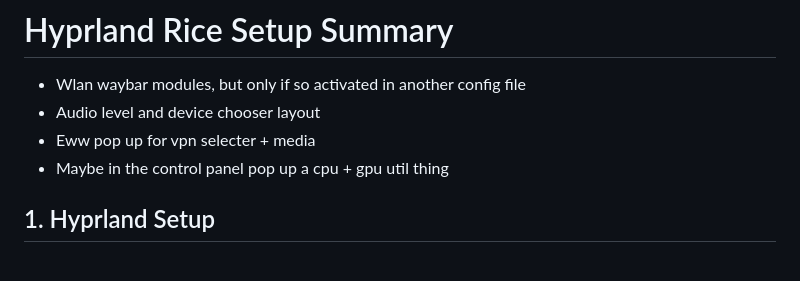
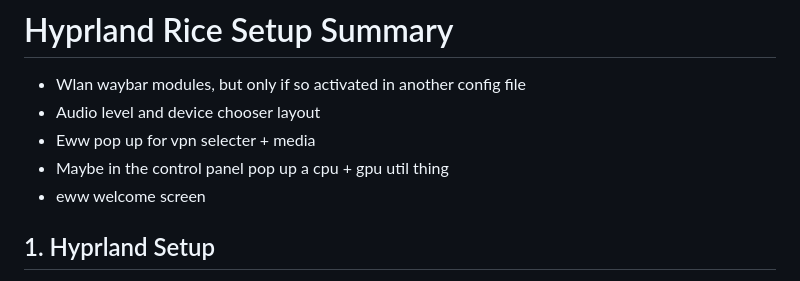
Before and after one commit to Levi67/Levi-s-DotFiles, a Markdown page: newRice.md, the part around the change. GitHub-like rendering.

```diff
--- a/newRice.md
+++ b/newRice.md
@@ -4,6 +4,7 @@
 - Audio level and device chooser layout
 - Eww pop up for vpn selecter + media
 - Maybe in the control panel pop up a cpu + gpu util thing
+- eww welcome screen
 
 ## 1. Hyprland Setup
 - Install and configure Hyprland as your Wayland compositor.
```
